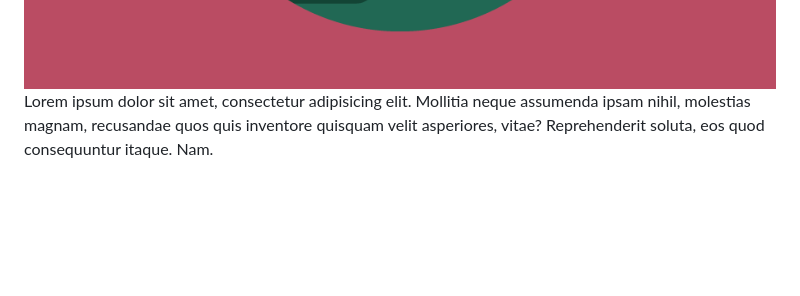
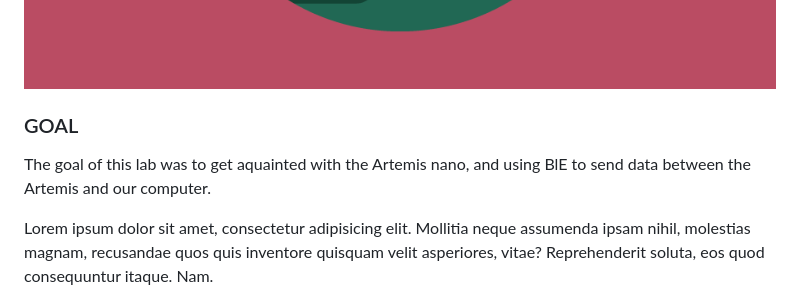
Before and after one commit to tripa2020/tripa2020.github.io, a Markdown page: index.md, the part around one of its changes. Rendered like a GitHub page; blank space fills up the shorter version.

```diff
--- a/index.md
+++ b/index.md
@@ -276,6 +276,8 @@
                                     <!-- Portfolio Modal - Image-->
                                     <img class="img-fluid rounded mb-5" src="assets/img/portfolio/cabin.png" alt="..." />
                                     <!-- Portfolio Modal - Text-->
+                                    <h3>GOAL</h3>
+                                    <p class="text-left">The goal of this lab was to get aquainted with the Artemis nano, and using BlE to send data between the Artemis and our computer.</p>
                                     <p class="mb-4">Lorem ipsum dolor sit amet, consectetur adipisicing elit. Mollitia neque assumenda ipsam nihil, molestias magnam, recusandae quos quis inventore quisquam velit asperiores, vitae? Reprehenderit soluta, eos quod consequuntur itaque. Nam.</p>
                                     <button class="btn btn-primary" data-bs-dismiss="modal">
                                         <i class="fas fa-xmark fa-fw"></i>
```
Also changed, not shown: other parts of index.md (+1 -1 lines).
